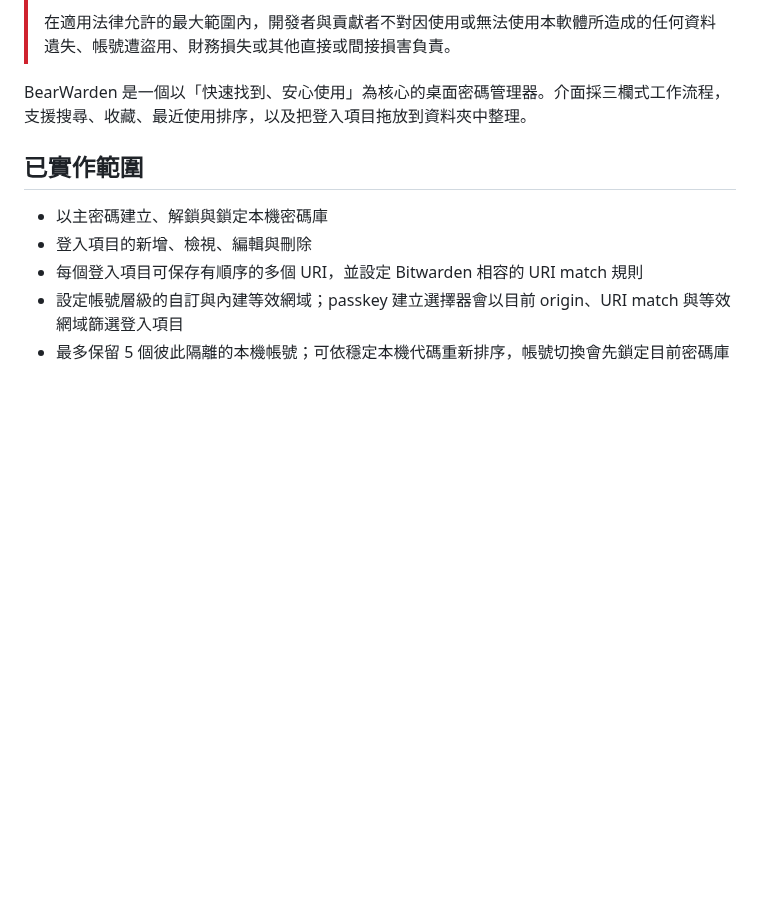
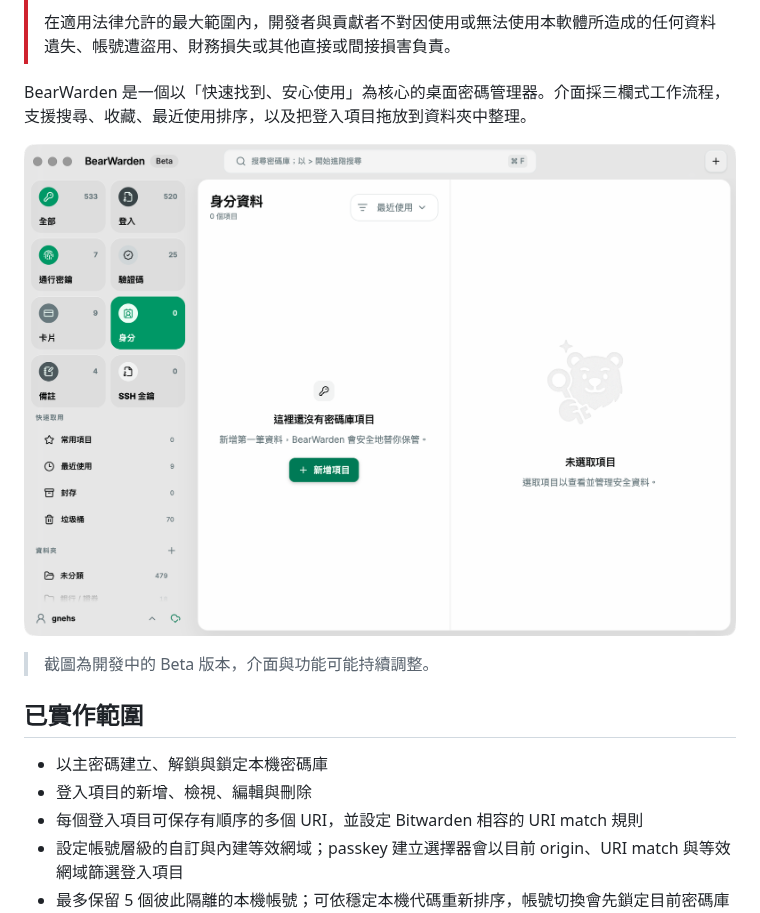
Before and after one commit to gnehs/BearWarden, a Markdown page: README.md, the part around the change. Drawn GitHub-style; pictures changed too: docs/assets/bearwarden-overview.png (added); blank space fills up the shorter version.

Commit message:
docs: add application screenshot

```diff
--- a/README.md
+++ b/README.md
@@ -11,6 +11,10 @@
 > 在適用法律允許的最大範圍內，開發者與貢獻者不對因使用或無法使用本軟體所造成的任何資料遺失、帳號遭盜用、財務損失或其他直接或間接損害負責。
 
 BearWarden 是一個以「快速找到、安心使用」為核心的桌面密碼管理器。介面採三欄式工作流程，支援搜尋、收藏、最近使用排序，以及把登入項目拖放到資料夾中整理。
+
+![BearWarden 三欄式密碼庫介面，左側為項目分類與資料夾，中間為項目清單，右側為所選項目的詳細資料](docs/assets/bearwarden-overview.png)
+
+> 截圖為開發中的 Beta 版本，介面與功能可能持續調整。
 
 ## 已實作範圍
 
```
